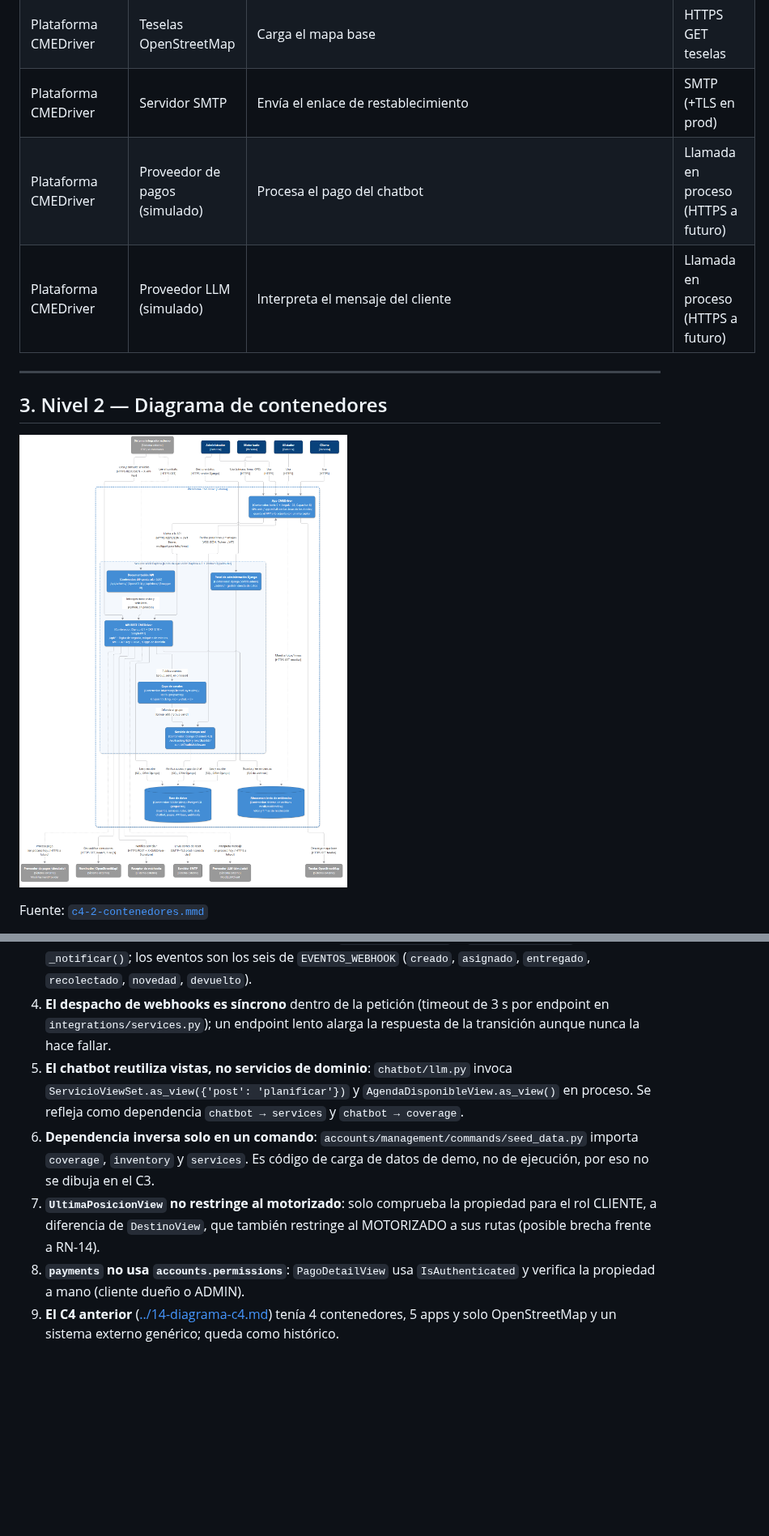
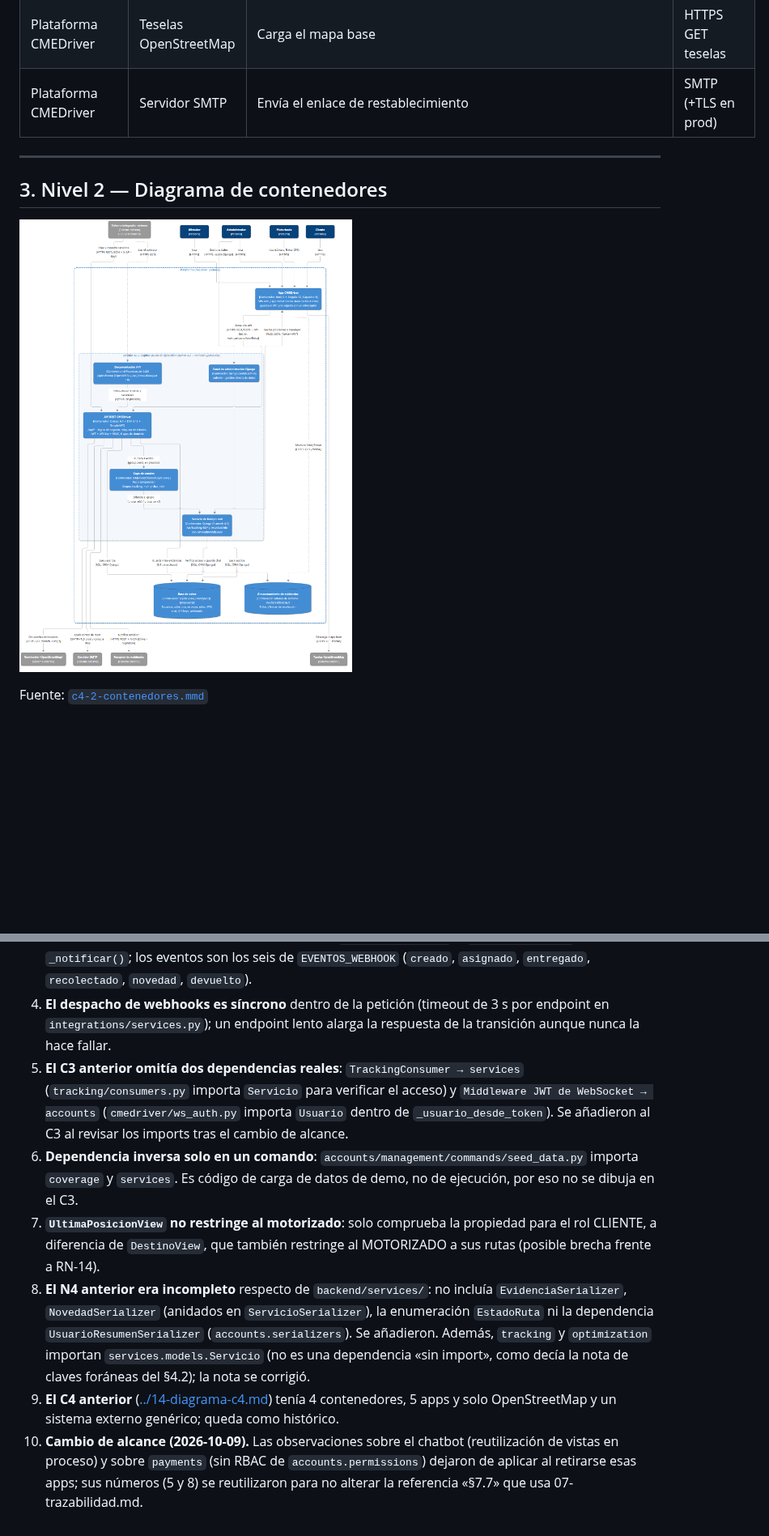
Before and after one commit to javier5254/CEMDriver, a Markdown page: docs/entrega/06-c4.md, 2 parts joined by grey strips. Shown at 81% size. Rendered like a GitHub page; pictures changed too: docs/diagrams/img/c4-2-contenedores.png; blank space fills up the shorter version.

```diff
--- a/docs/entrega/06-c4.md
+++ b/docs/entrega/06-c4.md
@@ -111,8 +107,6 @@ La **Plataforma CMEDriver** se ve como una sola caja. La usan cuatro personas (u
 | Plataforma CMEDriver | Nominatim | Geocodifica direcciones | HTTPS GET `/search` (≤ 1 req/s) |
 | Plataforma CMEDriver | Teselas OpenStreetMap | Carga el mapa base | HTTPS GET teselas |
 | Plataforma CMEDriver | Servidor SMTP | Envía el enlace de restablecimiento | SMTP (+TLS en prod) |
-| Plataforma CMEDriver | Proveedor de pagos (simulado) | Procesa el pago del chatbot | Llamada en proceso (HTTPS a futuro) |
-| Plataforma CMEDriver | Proveedor LLM (simulado) | Interpreta el mensaje del cliente | Llamada en proceso (HTTPS a futuro) |
 
 ---
 
@@ -787,8 +758,9 @@ Se elige el componente **services** porque concentra el ciclo de vida del servic
 2. **`services` no publica posiciones**; solo publica el chat (`group_send('chat_<id>')`). Las posiciones las publica `tracking.ReportarPosicionView`. 03-arquitectura.md §4 decía que services "dispara webhooks y eventos de tiempo real", lo cual es cierto solo para el chat. *Corregido en 03-arquitectura.md §3 y §4 durante la Fase 7.*
 3. **No todas las transiciones disparan webhook.** `recibir_en_centro` e `iniciar_transito` no llaman a `_notificar()`; los eventos son los seis de `EVENTOS_WEBHOOK` (`creado`, `asignado`, `entregado`, `recolectado`, `novedad`, `devuelto`).
 4. **El despacho de webhooks es síncrono** dentro de la petición (timeout de 3 s por endpoint en `integrations/services.py`); un endpoint lento alarga la respuesta de la transición aunque nunca la hace fallar.
-5. **El chatbot reutiliza vistas, no servicios de dominio**: `chatbot/llm.py` invoca `ServicioViewSet.as_view({'post': 'planificar'})` y `AgendaDisponibleView.as_view()` en proceso. Se refleja como dependencia `chatbot → services` y `chatbot → coverage`.
-6. **Dependencia inversa solo en un comando**: `accounts/management/commands/seed_data.py` importa `coverage`, `inventory` y `services`. Es código de carga de datos de demo, no de ejecución, por eso no se dibuja en el C3.
+5. **El C3 anterior omitía dos dependencias reales**: `TrackingConsumer → services` (`tracking/consumers.py` importa `Servicio` para verificar el acceso) y `Middleware JWT de WebSocket → accounts` (`cmedriver/ws_auth.py` importa `Usuario` dentro de `_usuario_desde_token`). Se añadieron al C3 al revisar los imports tras el cambio de alcance.
+6. **Dependencia inversa solo en un comando**: `accounts/management/commands/seed_data.py` importa `coverage` y `services`. Es código de carga de datos de demo, no de ejecución, por eso no se dibuja en el C3.
 7. **`UltimaPosicionView` no restringe al motorizado**: solo comprueba la propiedad para el rol CLIENTE, a diferencia de `DestinoView`, que también restringe al MOTORIZADO a sus rutas (posible brecha frente a RN-14).
-8. **`payments` no usa `accounts.permissions`**: `PagoDetailView` usa `IsAuthenticated` y verifica la propiedad a mano (cliente dueño o ADMIN).
+8. **El N4 anterior era incompleto** respecto de `backend/services/`: no incluía `EvidenciaSerializer`, `NovedadSerializer` (anidados en `ServicioSerializer`), la enumeración `EstadoRuta` ni la dependencia `UsuarioResumenSerializer` (`accounts.serializers`). Se añadieron. Además, `tracking` y `optimization` importan `services.models.Servicio` (no es una dependencia «sin import», como decía la nota de claves foráneas del §4.2); la nota se corrigió.
 9. **El C4 anterior** ([../14-diagrama-c4.md](../14-diagrama-c4.md)) tenía 4 contenedores, 5 apps y solo OpenStreetMap y un sistema externo genérico; queda como histórico.
+10. **Cambio de alcance (2026-10-09).** Las observaciones sobre el chatbot (reutilización de vistas en proceso) y sobre `payments` (sin RBAC de `accounts.permissions`) dejaron de aplicar al retirarse esas apps; sus números (5 y 8) se reutilizaron para no alterar la referencia «§7.7» que usa 07-trazabilidad.md.
```
Also changed, not shown: other parts of docs/entrega/06-c4.md (+85 -112 lines), docs/diagrams/img/c4-1-contexto.png, docs/diagrams/img/c4-3-componentes.png, docs/diagrams/img/c4-4-codigo.png, 4 other files.
